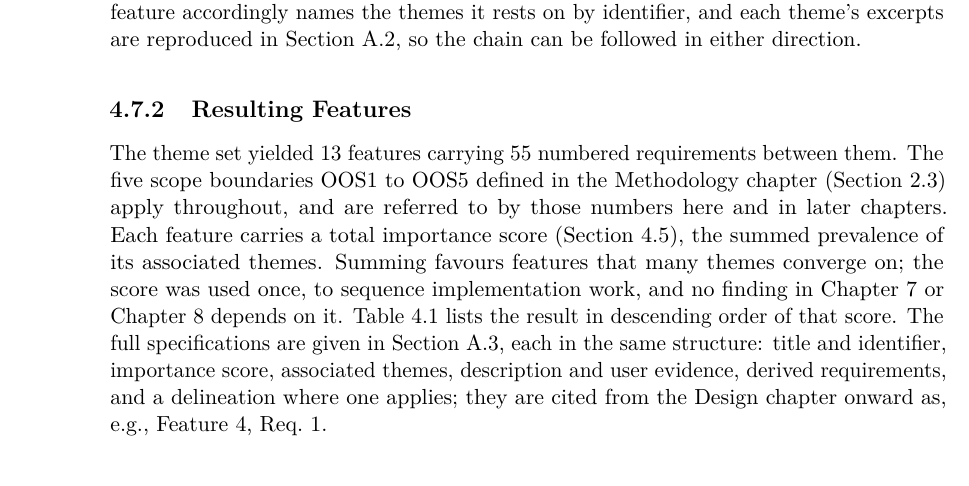
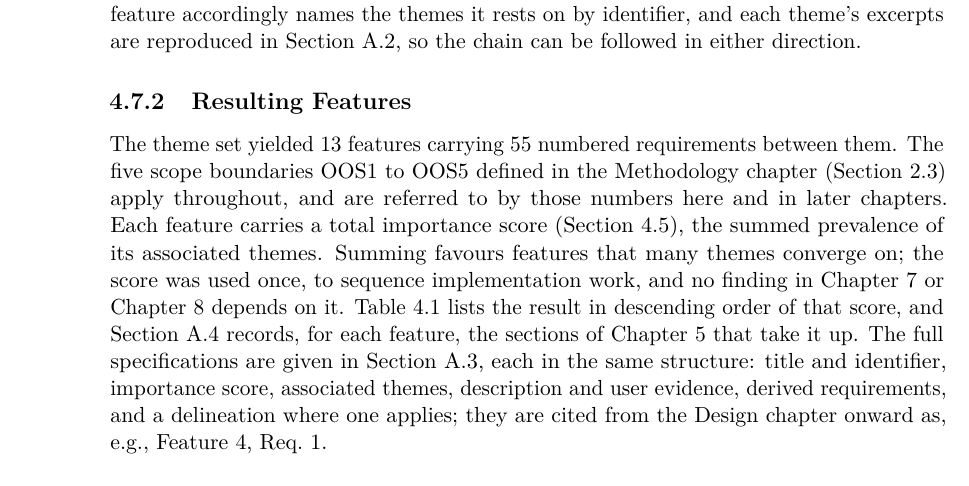
Before and after one commit to morischumacher/Diploma_Thesis, a LaTeX thesis (main.tex, which reads chapters/needfindingwithprototype.tex): part of page 48 of 205, cut so that both start at the same text. Compiled offline with pdfLaTeX.

Commit message:
Ch4: point at the traceability matrix where the features are introduced
The matrix was referenced from nowhere and reachable only through the
table of contents. Section 4.7.2 is where the reader first meets the 13
features and already sends them to the specifications twice, so the
forward pointer costs one clause on the sentence that introduces
Table 4.3.

Co-Authored-By: Claude Opus 5 <noreply@anthropic.com>
Claude-Session: https://claude.ai/code/session_01MLUFGCVLTdE5xbPVnNzfiY

```diff
--- a/chapters/needfindingwithprototype.tex
+++ b/chapters/needfindingwithprototype.tex
@@ -162,7 +162,7 @@ The chain this produces is \emph{interview evidence $\rightarrow$ code $\rightar
 \subsection{Resulting Features}
 \label{sec:resulting-features}
 
-The theme set yielded 13 features carrying 55 numbered requirements between them. The five scope boundaries OOS1 to OOS5 defined in the Methodology chapter (Section~\ref{sec:overall-scope}) apply throughout, and are referred to by those numbers here and in later chapters. Each feature carries a total importance score (Section~\ref{sec:prevalence-ranking}), the summed prevalence of its associated themes. Summing favours features that many themes converge on; the score was used once, to sequence implementation work, and no finding in Chapter~\ref{chap:evaluation} or Chapter~\ref{chap:discussion} depends on it. Table~\ref{tab:feature-summary} lists the result in descending order of that score. The full specifications are given in Section~\ref{app:feature-specs}, each in the same structure: title and identifier, importance score, associated themes, description and user evidence, derived requirements, and a delineation where one applies; they are cited from the Design chapter onward as, e.g., Feature~\ref{feat:004}, Req.~1.
+The theme set yielded 13 features carrying 55 numbered requirements between them. The five scope boundaries OOS1 to OOS5 defined in the Methodology chapter (Section~\ref{sec:overall-scope}) apply throughout, and are referred to by those numbers here and in later chapters. Each feature carries a total importance score (Section~\ref{sec:prevalence-ranking}), the summed prevalence of its associated themes. Summing favours features that many themes converge on; the score was used once, to sequence implementation work, and no finding in Chapter~\ref{chap:evaluation} or Chapter~\ref{chap:discussion} depends on it. Table~\ref{tab:feature-summary} lists the result in descending order of that score, and Section~\ref{app:traceability-matrix} records, for each feature, the sections of Chapter~\ref{chap:design} that take it up. The full specifications are given in Section~\ref{app:feature-specs}, each in the same structure: title and identifier, importance score, associated themes, description and user evidence, derived requirements, and a delineation where one applies; they are cited from the Design chapter onward as, e.g., Feature~\ref{feat:004}, Req.~1.
 
 The 13 features fall into three groups. Four are the planning core: getting curriculum data into the system without manual transcription (FEATURE-001), showing progress against the programme at three granularities (FEATURE-002), enforcing the curriculum's own rules (FEATURE-003), and moving a course from exploration in the graph to commitment in the table (FEATURE-004). Together they define the hybrid graph--table concept the rest of the thesis builds and tests. Four more add the judgement layer participants described around that core: semester feasibility (FEATURE-005), explainable recommendation (FEATURE-007), stage-appropriate onboarding (FEATURE-006), and replanning under disruption (FEATURE-008). The remaining five concern how the representation behaves once it is populated: density control (FEATURE-009), graph interpretability (FEATURE-010), visual and affective load (FEATURE-011), non-destructive recommendation display (FEATURE-012), and user-defined spatial grouping (FEATURE-013). The three groups run in descending score order, which is why implementation began with the first.
 
```
